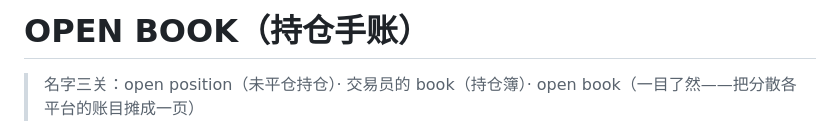
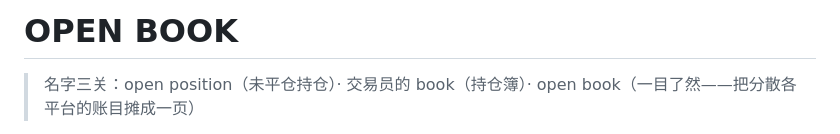
Before and after one commit to AIXING24/openbook, a Markdown page: README.md, the part around the change. Drawn GitHub-style.

```diff
--- a/README.md
+++ b/README.md
@@ -1,4 +1,4 @@
-# OPEN BOOK（持仓手账）
+# OPEN BOOK
 
 > 名字三关：open position（未平仓持仓）· 交易员的 book（持仓簿）· open book（一目了然——把分散各平台的账目摊成一页）
 
```
